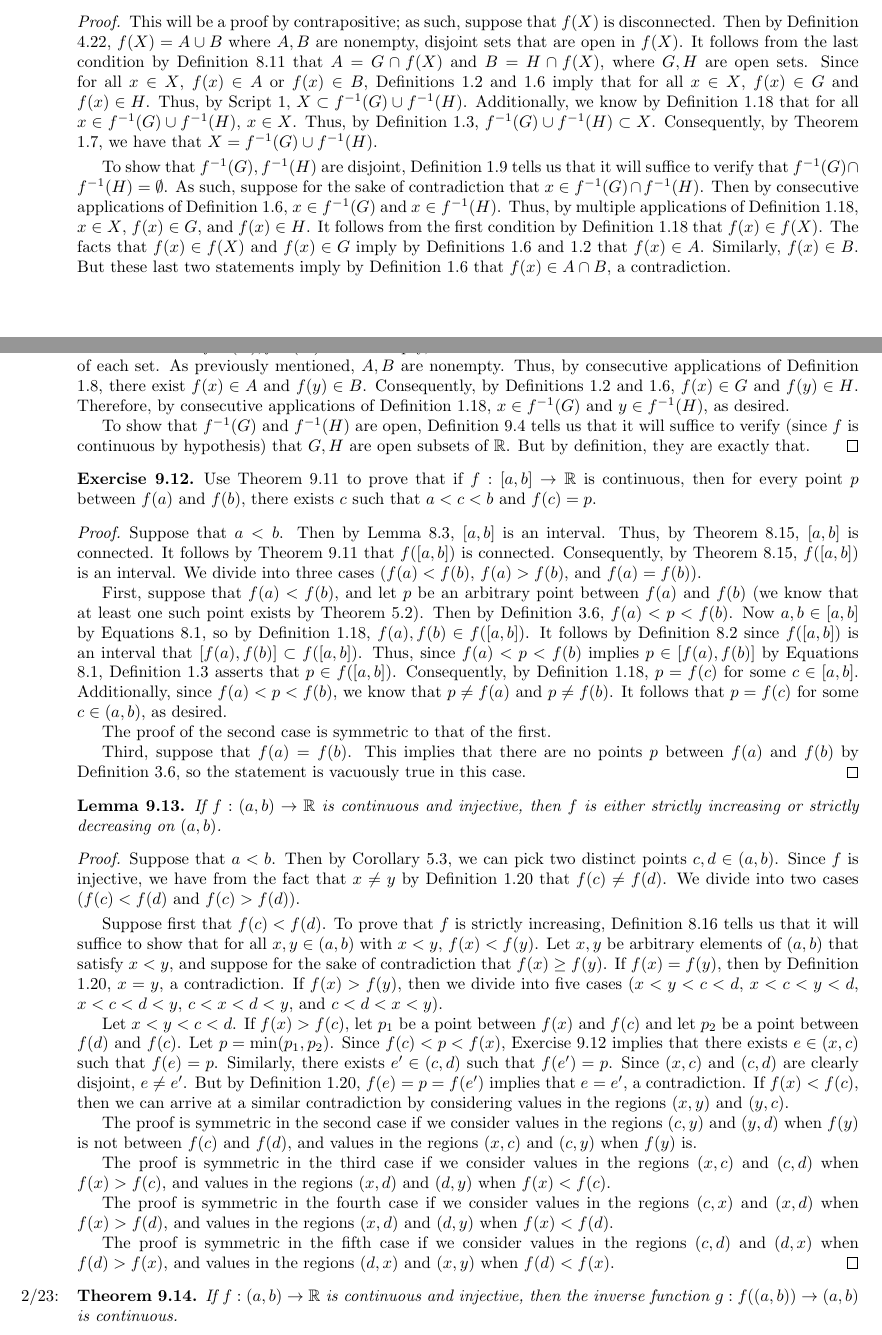
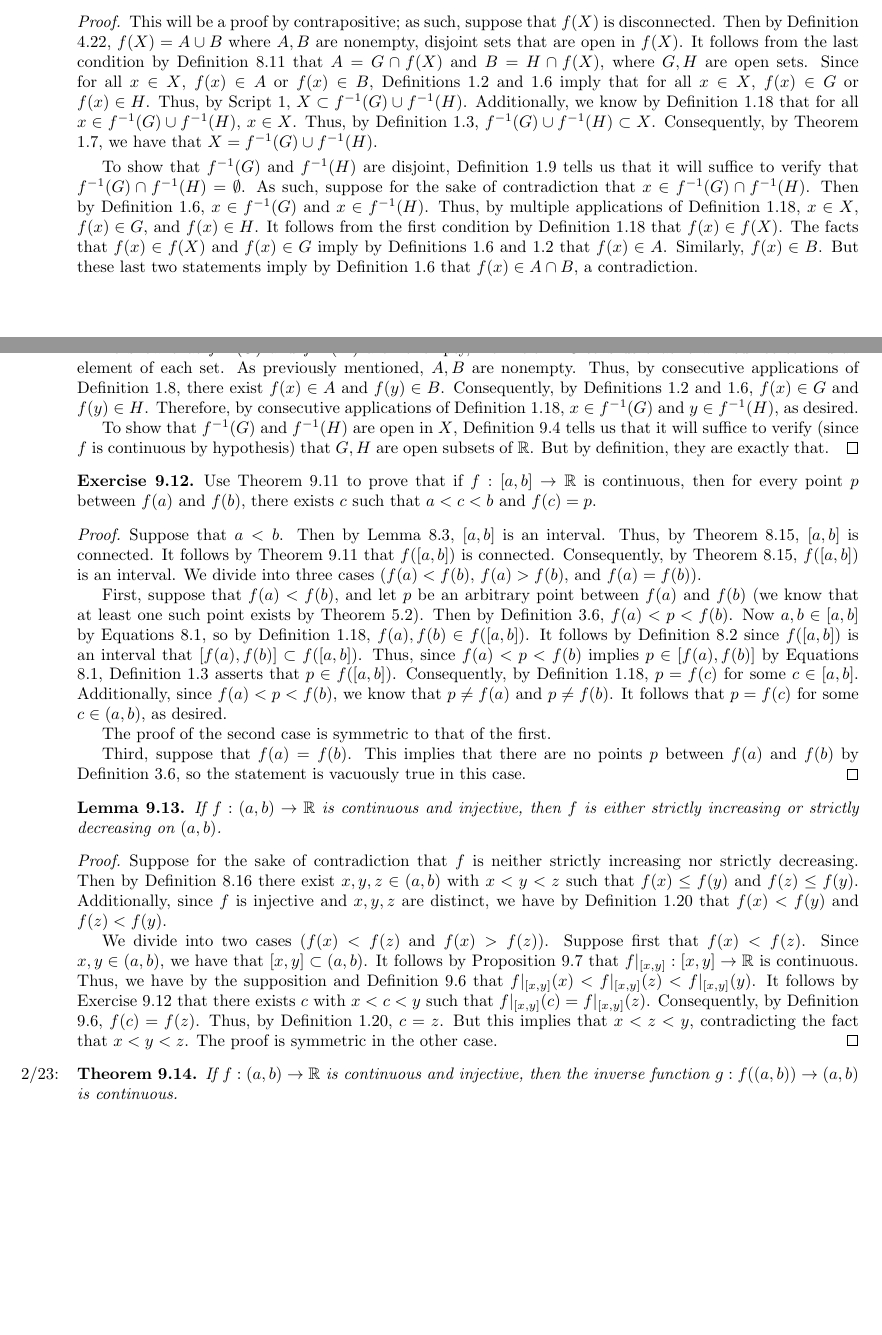
Before and after one commit to shadypuck/MATH16210Notes, a LaTeX thesis (main.tex, which reads Script09/script09.tex): two parts of pages 35 and 36 of 45, joined at a grey line, cut so that both start at the same text, the shorter picture padded with empty space. The pictures show the PDF file main.pdf that the author committed with the source.

Commit message:
Completed Script 9 Journal

```diff
--- a/Script09/script09.tex
+++ b/Script09/script09.tex
@@ -45,7 +45,7 @@
     Let $f:X\to\R$. Let $A\subset X$ and $B\subset\R$. Then $f(A)\subset B\Longleftrightarrow A\subset f^{-1}(B)$.
     \begin{proof}
         Suppose first that $f(A)\subset B$. To prove that $A\subset f^{-1}(B)$, Definition \ref{dfn:1.3} tells us that it will suffice to show that every $x\in A$ is an element of $f^{-1}(B)$. Let $x$ be an arbitrary element of $A$. Then by Definition \ref{dfn:1.18}, $f(x)\in f(A)$. It follows by the hypothesis and Definition \ref{dfn:1.3} that $f(x)\in B$. Therefore, by Definition \ref{dfn:1.18} again, $x\in f^{-1}(B)$.\par
-        Now suppose that $A\subset f^{-1}(B)$. To prove that $f(A)\subset B$, Definition \ref{dfn:1.3} tells us that it will suffice to show that every $y\in f(A)$ is an element of $B$. Let $y$ be an arbitrary element of $f(A)$. Then by Definition \ref{dfn:1.18}, $y=f(x)$ for some $x\in A$. It follows by the hypothesis and Definition \ref{dfn:1.3} that $x\in f^{-1}(B)$. Therefore, by Definition \ref{dfn:1.18} again, $y=f(x)\in B$.
+        Now suppose that $A\subset f^{-1}(B)$. To prove that $f(A)\subset B$, Definition \ref{dfn:1.3} tells us that it will suffice to show that every $y\in f(A)$ is an element of $B$. Let $y$ be an arbitrary element of $f(A)$. Then by Definition \ref{dfn:1.18}, $y=f(x)$ for some $x\in A$. It follows by the hypothesis and Definition \ref{dfn:1.3} that $x\in f^{-1}(B)$. Consequently, by Definition \ref{dfn:1.18} again, $f(x)\in B$. Therefore, since $y=f(x)$, $y\in B$.
     \end{proof}
 \end{exercise}
 
@@ -110,6 +110,3 @@
 \begin{theorem}\label{trm:9.11}\marginnote{\emph{2/18:}}
     Suppose that $f:X\to\R$ is continuous. If $X$ is connected, then $f(X)$ is connected.
     \begin{proof}
-        This will be a proof by contrapositive; as such, suppose that $f(X)$ is disconnected. Then by Definition \ref{dfn:4.22}, $f(X)=A\cup B$ where $A,B$ are nonempty, disjoint sets that are open in $f(X)$. It follows from the last condition by Definition \ref{dfn:8.11} that $A=G\cap f(X)$ and $B=H\cap f(X)$, where $G,H$ are open sets. Since for all $x\in X$, $f(x)\in A$ or $f(x)\in B$, Definitions \ref{dfn:1.2} and \ref{dfn:1.6} imply that for all $x\in X$, $f(x)\in G$ and $f(x)\in H$. Thus, by Script \ref{sct:1}, $X\subset f^{-1}(G)\cup f^{-1}(H)$. Additionally, we know by Definition \ref{dfn:1.18} that for all $x\in f^{-1}(G)\cup f^{-1}(H)$, $x\in X$. Thus, by Definition \ref{dfn:1.3}, $f^{-1}(G)\cup f^{-1}(H)\subset X$. Consequently, by Theorem \ref{trm:1.7}, we have that $X=f^{-1}(G)\cup f^{-1}(H)$.\par\smallskip
-        To show that $f^{-1}(G),f^{-1}(H)$ are disjoint, Definition \ref{dfn:1.9} tells us that it will suffice to verify that $f^{-1}(G)\cap f^{-1}(H)=\emptyset$. As such, suppose for the sake of contradiction that $x\in f^{-1}(G)\cap f^{-1}(H)$. Then by consecutive applications of Definition \ref{dfn:1.6}, $x\in f^{-1}(G)$ and $x\in f^{-1}(H)$. Thus, by multiple applications of Definition \ref{dfn:1.18}, $x\in X$, $f(x)\in G$, and $f(x)\in H$. It follows from the first condition by Definition \ref{dfn:1.18} that $f(x)\in f(X)$. The facts that $f(x)\in f(X)$ and $f(x)\in G$ imply by Definitions \ref{dfn:1.6} and \ref{dfn:1.2} that $f(x)\in A$. Similarly, $f(x)\in B$. But these last two statements imply by Definition \ref{dfn:1.6} that $f(x)\in A\cap B$, a contradiction.\par
-        To show that $f^{-1}(G),f^{-1}(H)$ are nonempty, Definition \ref{dfn:1.8} tells us that it will suffice to find an element of each set. As previously mentioned, $A,B$ are nonempty. Thus, by consecutive applications of Definition \ref{dfn:1.8}, there exist $f(x)\in A$ and $f(y)\in B$. Consequently, by Definitions \ref{dfn:1.2} and \ref{dfn:1.6}, $f(x)\in G$ and $f(y)\in H$. Therefore, by consecutive applications of Definition \ref{dfn:1.18}, $x\in f^{-1}(G)$ and $y\in f^{-1}(H)$, as desired.\par
@@ -117,3 +116,4 @@
+        To show that $f^{-1}(G)$ and $f^{-1}(H)$ are open in $X$, Definition \ref{dfn:9.4} tells us that it will suffice to verify (since $f$ is continuous by hypothesis) that $G,H$ are open subsets of $\R$. But by definition, they are exactly that.
     \end{proof}
 \end{theorem}
 
@@ -130,15 +130,8 @@
 \begin{lemma}\label{lem:9.13}
     If $f:(a,b)\to\R$ is continuous and injective, then $f$ is either strictly increasing or strictly decreasing on $(a,b)$.
     \begin{proof}
-        % \ref{lem:8.3}: $(a,b)$ is an interval. Suppose $x\neq y$, and WLOG $x<y$. Then $f(x)\neq f(y)$. Thus, $f(x)<f(y)$ or $f(x)>f(y)$. We now divide into two cases. If $f(x)<f(y)$, let $x,y,z\in(a,b)$ be such that $x<y<z$. Suppose (contradiction): $f(z)<f(y)$. If $f(x)=f(z)$, we've violated injectivity. If $f(x)\neq f(z)$. Then suppose first $f(z)<f(x)<f(y)$. \ref{exr:9.12}: $y<w<z$ such that $f(w)=f(x)$; violates injectivity.
-
-        Suppose that $a<b$. Then by Corollary \ref{cly:5.3}, we can pick two distinct points $c,d\in(a,b)$. Since $f$ is injective, we have from the fact that $x\neq y$ by Definition \ref{dfn:1.20} that $f(c)\neq f(d)$. We divide into two cases ($f(c)<f(d)$ and $f(c)>f(d)$).\par\smallskip
-        Suppose first that $f(c)<f(d)$. To prove that $f$ is strictly increasing, Definition \ref{dfn:8.16} tells us that it will suffice to show that for all $x,y\in(a,b)$ with $x<y$, $f(x)<f(y)$. Let $x,y$ be arbitrary elements of $(a,b)$ that satisfy $x<y$, and suppose for the sake of contradiction that $f(x)\geq f(y)$. If $f(x)=f(y)$, then by Definition \ref{dfn:1.20}, $x=y$, a contradiction. If $f(x)>f(y)$, then we divide into five cases ($x<y<c<d$, $x<c<y<d$, $x<c<d<y$, $c<x<d<y$, and $c<d<x<y$).\par
-        Let $x<y<c<d$. If $f(x)>f(c)$, let $p_1$ be a point between $f(x)$ and $f(c)$ and let $p_2$ be a point between $f(d)$ and $f(c)$. Let $p=\min(p_1,p_2)$. Since $f(c)<p<f(x)$, Exercise \ref{exr:9.12} implies that there exists $e\in(x,c)$ such that $f(e)=p$. Similarly, there exists $e'\in(c,d)$ such that $f(e')=p$. Since $(x,c)$ and $(c,d)$ are clearly disjoint, $e\neq e'$. But by Definition \ref{dfn:1.20}, $f(e)=p=f(e')$ implies that $e=e'$, a contradiction. If $f(x)<f(c)$, then we can arrive at a similar contradiction by considering values in the regions $(x,y)$ and $(y,c)$.\par
-        The proof is symmetric in the second case if we consider values in the regions $(c,y)$ and $(y,d)$ when $f(y)$ is not between $f(c)$ and $f(d)$, and values in the regions $(x,c)$ and $(c,y)$ when $f(y)$ is.\par
-        The proof is symmetric in the third case if we consider values in the regions $(x,c)$ and $(c,d)$ when $f(x)>f(c)$, and values in the regions $(x,d)$ and $(d,y)$ when $f(x)<f(c)$.\par
-        The proof is symmetric in the fourth case if we consider values in the regions $(c,x)$ and $(x,d)$ when $f(x)>f(d)$, and values in the regions $(x,d)$ and $(d,y)$ when $f(x)<f(d)$.\par
-        The proof is symmetric in the fifth case if we consider values in the regions $(c,d)$ and $(d,x)$ when $f(d)>f(x)$, and values in the regions $(d,x)$ and $(x,y)$ when $f(d)<f(x)$.
+        Suppose for the sake of contradiction that $f$ is neither strictly increasing nor strictly decreasing. Then by Definition \ref{dfn:8.16} there exist $x,y,z\in(a,b)$ with $x<y<z$ such that $f(x)\leq f(y)$ and $f(z)\leq f(y)$. Additionally, since $f$ is injective and $x,y,z$ are distinct, we have by Definition \ref{dfn:1.20} that $f(x)<f(y)$ and $f(z)<f(y)$.\par
+        We divide into two cases ($f(x)<f(z)$ and $f(x)>f(z)$). Suppose first that $f(x)<f(z)$. Since $x,y\in(a,b)$, we have that $[x,y]\subset(a,b)$. It follows by Proposition \ref{prp:9.7} that $f|_{[x,y]}:[x,y]\to\R$ is continuous. Thus, we have by the supposition and Definition \ref{dfn:9.6} that $f|_{[x,y]}(x)<f|_{[x,y]}(z)<f|_{[x,y]}(y)$. It follows by Exercise \ref{exr:9.12} that there exists $c$ with $x<c<y$ such that $f|_{[x,y]}(c)=f|_{[x,y]}(z)$. Consequently, by Definition \ref{dfn:9.6}, $f(c)=f(z)$. Thus, by Definition \ref{dfn:1.20}, $c=z$. But this implies that $x<z<y$, contradicting the fact that $x<y<z$. The proof is symmetric in the other case.
     \end{proof}
 \end{lemma}
 
```
Also changed, not shown: Script09/script09.pdf, main.pdf, Script09/script09.tex (4 more changed lines).
